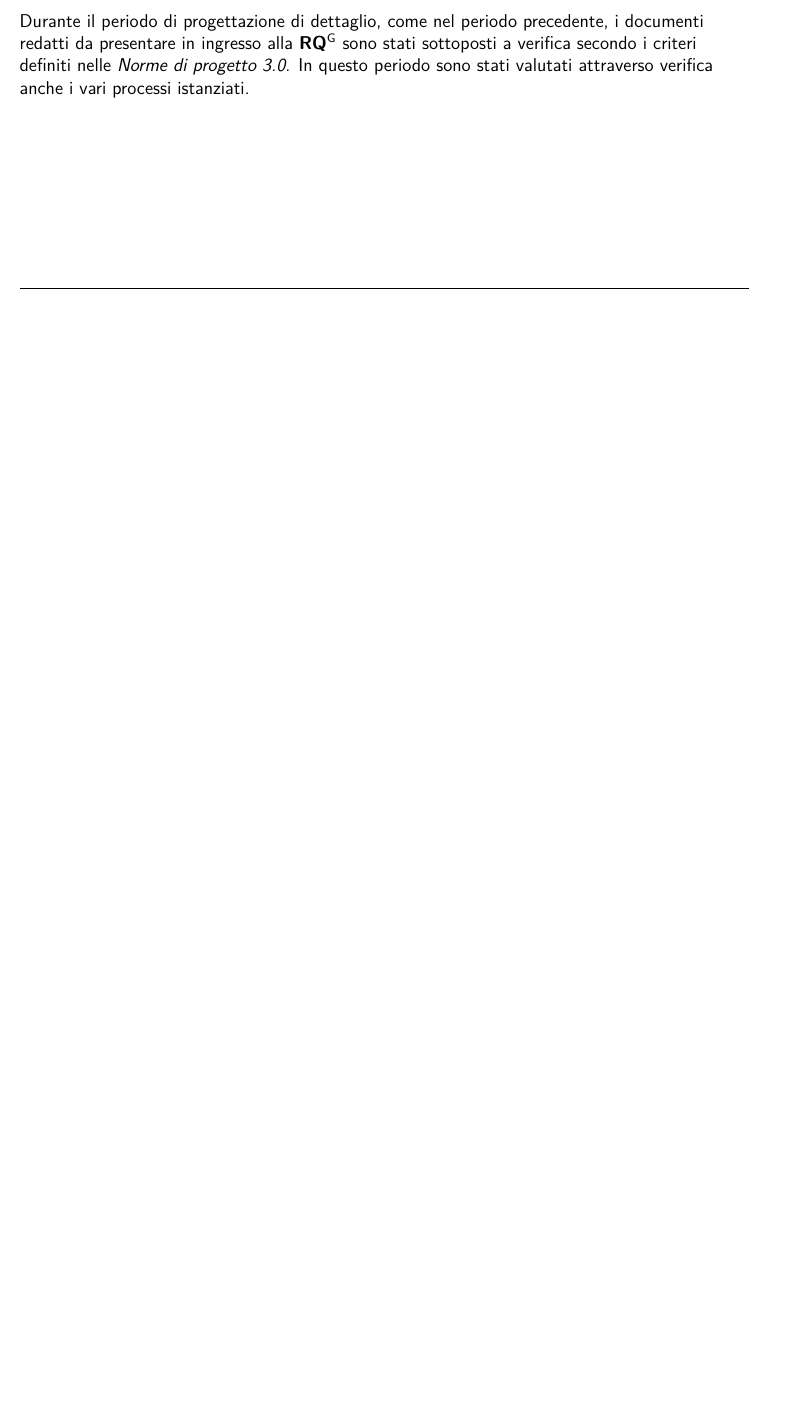
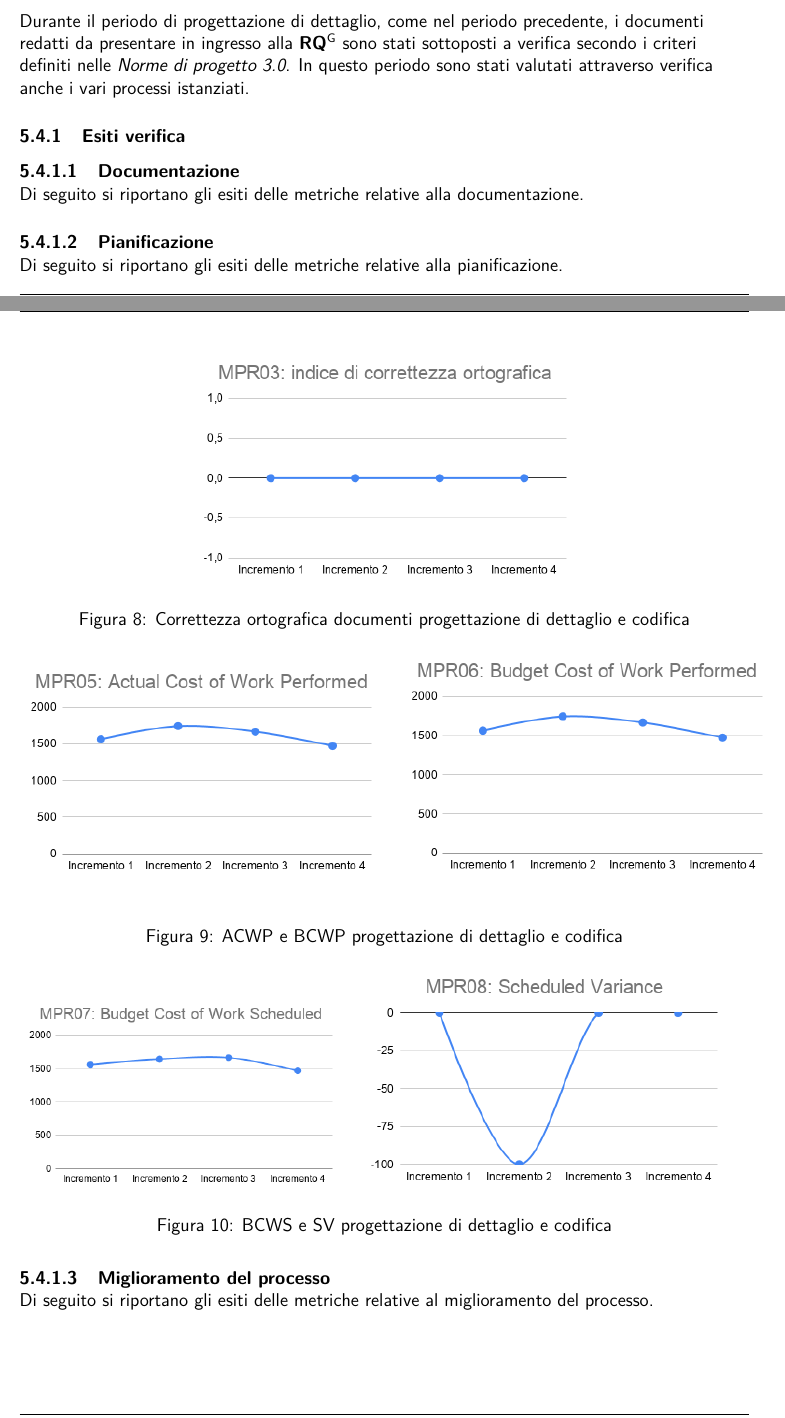
Before and after one commit to NotOnlyStudents/Documentazione, a LaTeX document (DocumentiPubblici/PianoDiQualifica/PianoDiQualifica_v2.7.tex, which reads DocumentiPubblici/PianoDiQualifica/Sezioni/Resoconto.tex): part of page 34 of 42 before the commit and two parts of pages 35 and 36 of 45 after it, the two joined at a grey line, cut so that both start at the same text, the shorter picture padded with empty space. Compiled offline with pdfLaTeX.

Commit message:
Primo inserimento metriche

```diff
--- a/DocumentiPubblici/PianoDiQualifica/Sezioni/Resoconto.tex
+++ b/DocumentiPubblici/PianoDiQualifica/Sezioni/Resoconto.tex
@@ -122,12 +122,33 @@ Di seguito si riportano gli esiti delle metriche relative al miglioramento del p
 
 \subsection{Periodo di progettazione di dettaglio e codifica} \label{ResocontoPDettaglio}
 Durante il periodo di progettazione di dettaglio, come nel periodo precedente, i documenti redatti da presentare in ingresso alla \glo{\textbf{RQ}} sono stati sottoposti a verifica secondo i criteri definiti nelle \NdPv{3.0}. In questo periodo sono stati valutati attraverso verifica anche i vari processi istanziati.
-%\subsubsection{Esiti verifica}
-%\myparagraph{Documentazione}
-%Di seguito si riportano gli esiti delle metriche relative alla documentazione.
-%\\
-%\myparagraph{Pianificazione}
-%Di seguito si riportano gli esiti delle metriche relative alla pianificazione.
-%\\
-%\myparagraph{Miglioramento del processo}
-%Di seguito si riportano gli esiti delle metriche relative al miglioramento del processo.
+\subsubsection{Esiti verifica}
+\myparagraph{Documentazione}
+Di seguito si riportano gli esiti delle metriche relative alla documentazione.
+%\begin{figure}[h]
+%	\centering
+%	\includegraphics[scale=0.5]{Immagini/GulpeaseProgettazioneArchitetturale}\\
+%	\caption{Indice di Gulpease}
+%	\label{fig:GulpeasePDettaglio}
+%\end{figure}
+\begin{figure}[h]
+	\centering
+	\includegraphics[scale=0.6]{Immagini/MPR03_cortograficadettaglio.png}\\
+	\caption{Correttezza ortografica documenti progettazione di dettaglio e codifica}
+	\label{fig:CortOrtograficaPDettaglio}
+\end{figure}
+\\
+\myparagraph{Pianificazione}
+Di seguito si riportano gli esiti delle metriche relative alla pianificazione.
+\begin{figure}[h!]
+	\includegraphics[scale=0.6]{Immagini/ACWP_PDettaglio.png}\quad
+	\includegraphics[scale=0.6]{Immagini/BCWP_PDettaglio.png}
+	\caption{ACWP e BCWP progettazione di dettaglio e codifica}
+	\label{fig:BCWP_PDettaglio}
+\end{figure}
+\begin{figure}[h!]
+	\includegraphics[scale=0.5]{Immagini/BCWS_PDettaglio.png}\quad
+	\includegraphics[scale=0.6]{Immagini/SV_PDettaglio.png}
+	\caption{BCWS e SV progettazione di dettaglio e codifica}
+	\label{fig:SV_PDettaglio}
+\end{figure}
@@ -133,0 +159,4 @@ Durante il periodo di progettazione di dettaglio, come nel periodo precedente, i
+	\label{fig:BV_PDettaglio}
+\end{figure}
+\myparagraph{Miglioramento del processo}
+Di seguito si riportano gli esiti delle metriche relative al miglioramento del processo.
@@ -133,0 +167,2 @@ Durante il periodo di progettazione di dettaglio, come nel periodo precedente, i
+	\label{fig:MPR10codifica}
+\end{figure}
```
Also changed, not shown: DocumentiPubblici/PianoDiQualifica/Sezioni/RegistroModifiche.tex (+4 -4 lines), DocumentiPubblici/PianoDiQualifica/Immagini/ACWP_PDettaglio.png (added), DocumentiPubblici/PianoDiQualifica/Immagini/BCWP_PDettaglio.png (added), DocumentiPubblici/PianoDiQualifica/Immagini/BCWS_PDettaglio.png (added), DocumentiPubblici/PianoDiQualifica/Immagini/BV_PDettaglio.png (added), DocumentiPubblici/PianoDiQualifica/Immagini/MPR03_cortograficadettaglio.png (added), DocumentiPubblici/PianoDiQualifica/Immagini/MPR10_rproblemidettaglio.png (added), DocumentiPubblici/PianoDiQualifica/Immagini/SV_PDettaglio.png (added), DocumentiPubblici/PianoDiQualifica/Sezioni/Resoconto.tex (8 more changed lines).
